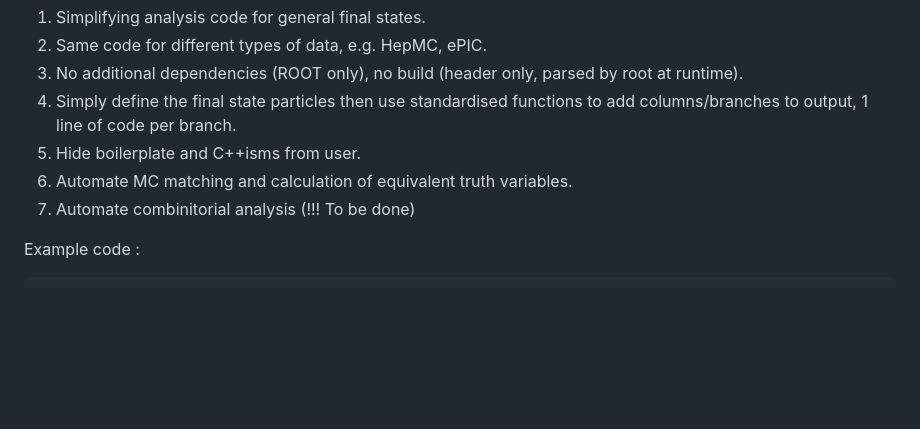
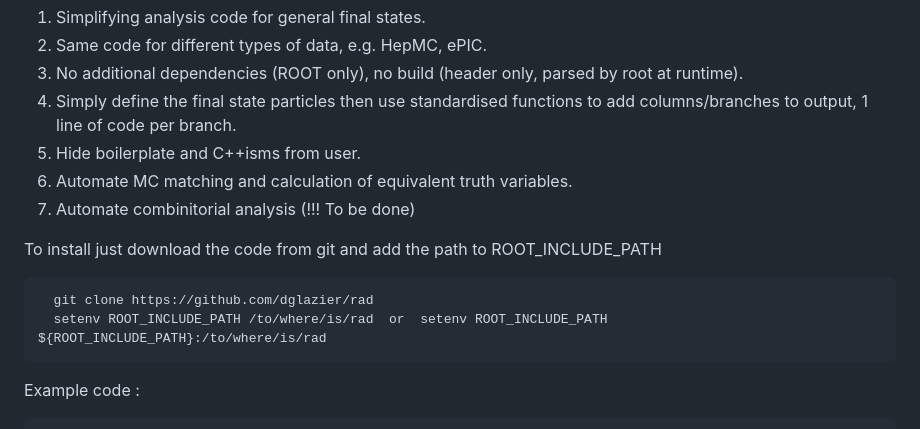
Before and after one commit to dglazier/rad, a Markdown page: README.md, the part around the change. Drawn GitHub-style; blank space fills up the shorter version.

```diff
--- a/README.md
+++ b/README.md
@@ -11,6 +11,11 @@ Goals :
 5. Hide boilerplate and C++isms from user.
 6. Automate MC matching and calculation of equivalent truth variables.
 7. Automate combinitorial analysis (!!! To be done)
+
+To install just download the code from git and add the path to ROOT_INCLUDE_PATH
+
+      git clone https://github.com/dglazier/rad
+      setenv ROOT_INCLUDE_PATH /to/where/is/rad  or  setenv ROOT_INCLUDE_PATH ${ROOT_INCLUDE_PATH}:/to/where/is/rad
 
   Example code :
 
```
